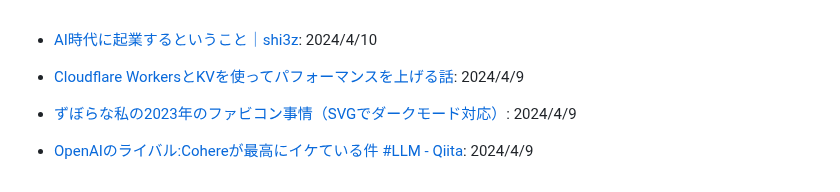
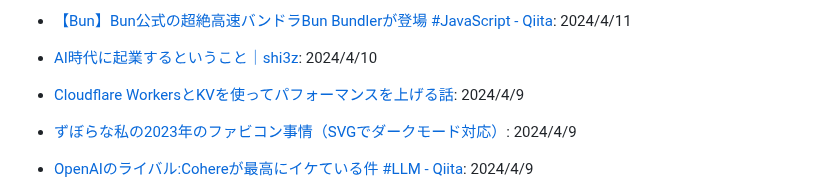
Before and after one commit to yoshikouki/yoshikouki, a Markdown page: Inputs.md, the part around the change. Drawn GitHub-style.

Commit message:
Add Input by GitHub Actions

```diff
--- a/Inputs.md
+++ b/Inputs.md
@@ -1,3 +1,4 @@
+- [【Bun】Bun公式の超絶高速バンドラBun Bundlerが登場 #JavaScript - Qiita](https://qiita.com/rana_kualu/items/f9527125fbc08a52c409): 2024/4/11
 - [AI時代に起業するということ｜shi3z](https://note.com/shi3zblog/n/n22dfac67f756): 2024/4/10
 - [Cloudflare WorkersとKVを使ってパフォーマンスを上げる話](https://zenn.dev/yusukebe/articles/9aa33087265fab): 2024/4/9
 - [ずぼらな私の2023年のファビコン事情（SVGでダークモード対応）](https://zenn.dev/bissy/articles/27c5c09a83b27dce11ff): 2024/4/9
```
